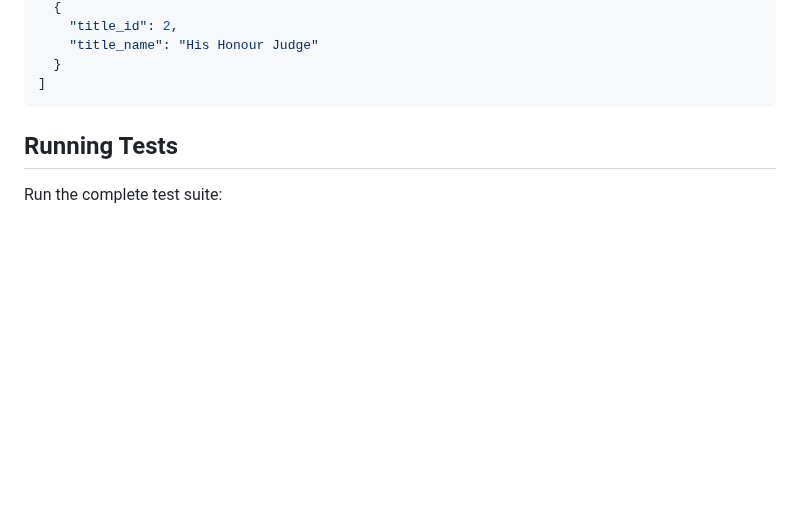
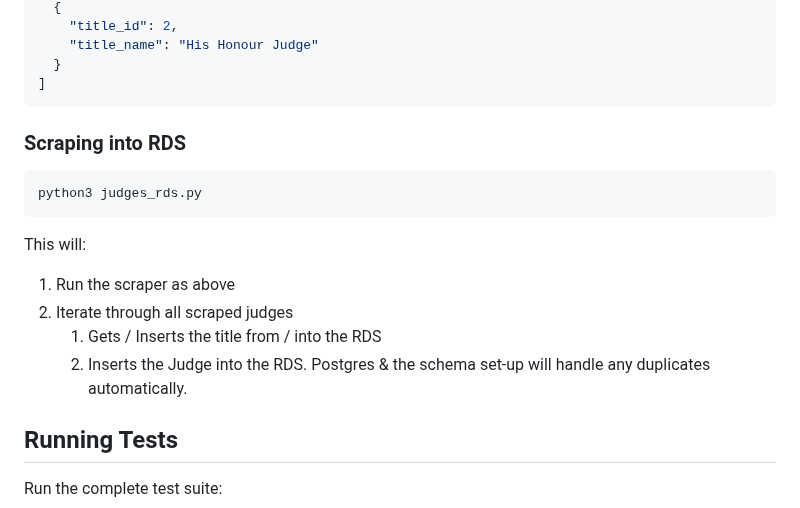
Before and after one commit to nicanor-jay/Court-Transcript, a Markdown page: judge_scraping/README.MD, the part around the change. Drawn GitHub-style; blank space fills up the shorter version.

Commit message:
Add judges_rds.py to README.md

````diff
--- a/judge_scraping/README.MD
+++ b/judge_scraping/README.MD
@@ -83,6 +83,18 @@ This will:
   }
 ]
 ```
+
+### Scraping into RDS
+
+```bash
+python3 judges_rds.py
+```
+
+This will:
+1. Run the scraper as above
+2. Iterate through all scraped judges
+   1. Gets / Inserts the title from / into the RDS
+   2. Inserts the Judge into the RDS. Postgres & the schema set-up will handle any duplicates automatically.
 
 ## Running Tests
 
````
